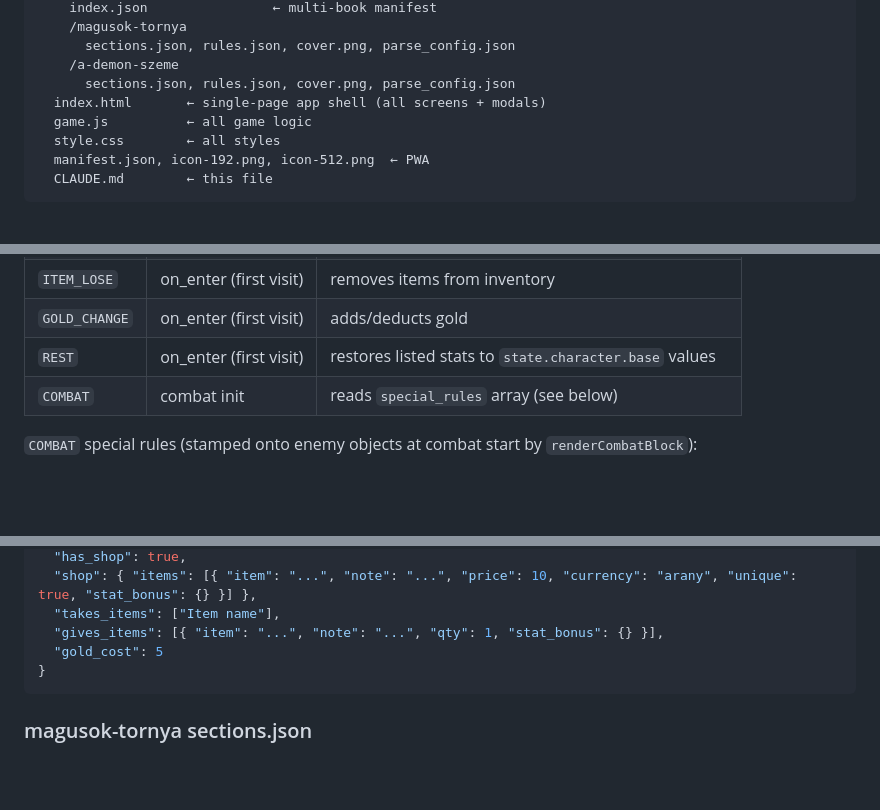
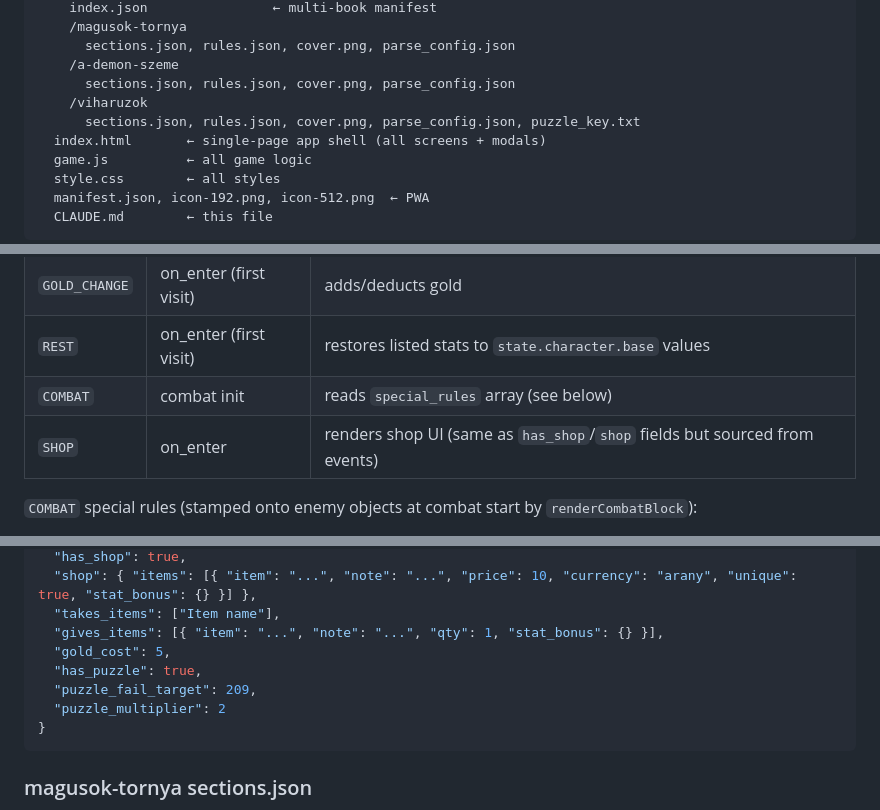
Before and after one commit to AdamBerczi/gamebook-platform, a Markdown page: CLAUDE.md, 3 parts joined by grey strips. Drawn GitHub-style; blank space fills up the shorter version.

````diff
--- a/CLAUDE.md
+++ b/CLAUDE.md
@@ -54,6 +62,8 @@ Designed for personal use and as a learning project. Built step by step — ask
       sections.json, rules.json, cover.png, parse_config.json
     /a-demon-szeme
       sections.json, rules.json, cover.png, parse_config.json
+    /viharuzok
+      sections.json, rules.json, cover.png, parse_config.json, puzzle_key.txt
   index.html       ← single-page app shell (all screens + modals)
   game.js          ← all game logic
   style.css        ← all styles
@@ -266,6 +276,7 @@ Each section's `events` array holds typed event objects processed by `applyEvent
 | `GOLD_CHANGE` | on_enter (first visit) | adds/deducts gold |
 | `REST` | on_enter (first visit) | restores listed stats to `state.character.base` values |
 | `COMBAT` | combat init | reads `special_rules` array (see below) |
+| `SHOP` | on_enter | renders shop UI (same as `has_shop`/`shop` fields but sourced from events) |
 
 `COMBAT` special rules (stamped onto enemy objects at combat start by `renderCombatBlock`):
 - `enemy_regenerate` → `enemy._regenerate = N` — heals N HP after each player hit
@@ -306,7 +327,10 @@ Full schema per section:
   "shop": { "items": [{ "item": "...", "note": "...", "price": 10, "currency": "arany", "unique": true, "stat_bonus": {} }] },
   "takes_items": ["Item name"],
   "gives_items": [{ "item": "...", "note": "...", "qty": 1, "stat_bonus": {} }],
-  "gold_cost": 5
+  "gold_cost": 5,
+  "has_puzzle": true,
+  "puzzle_fail_target": 209,
+  "puzzle_multiplier": 2
 }
 ```
 
````
Also changed, not shown: other parts of CLAUDE.md (+51 -1 lines).
